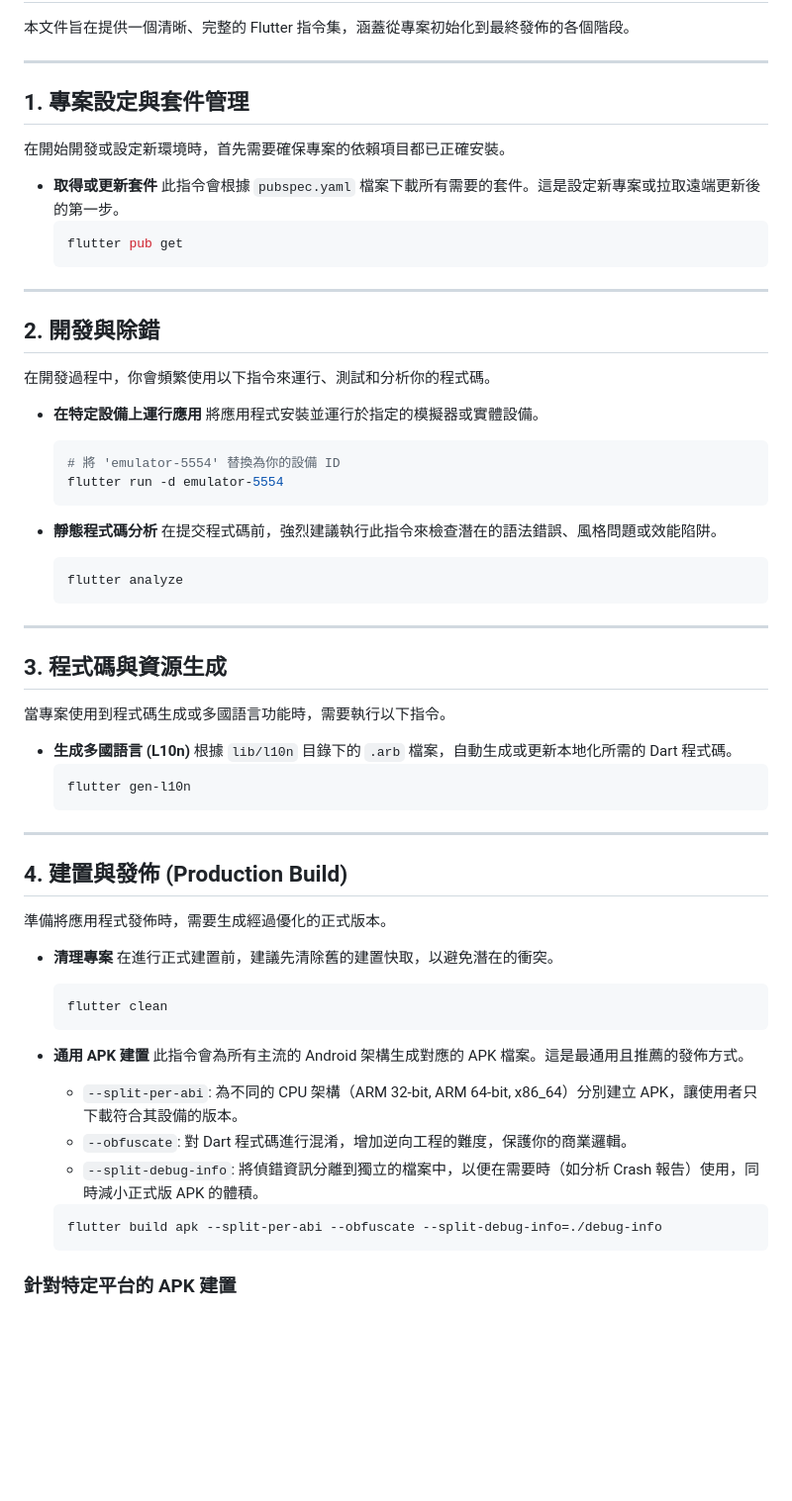
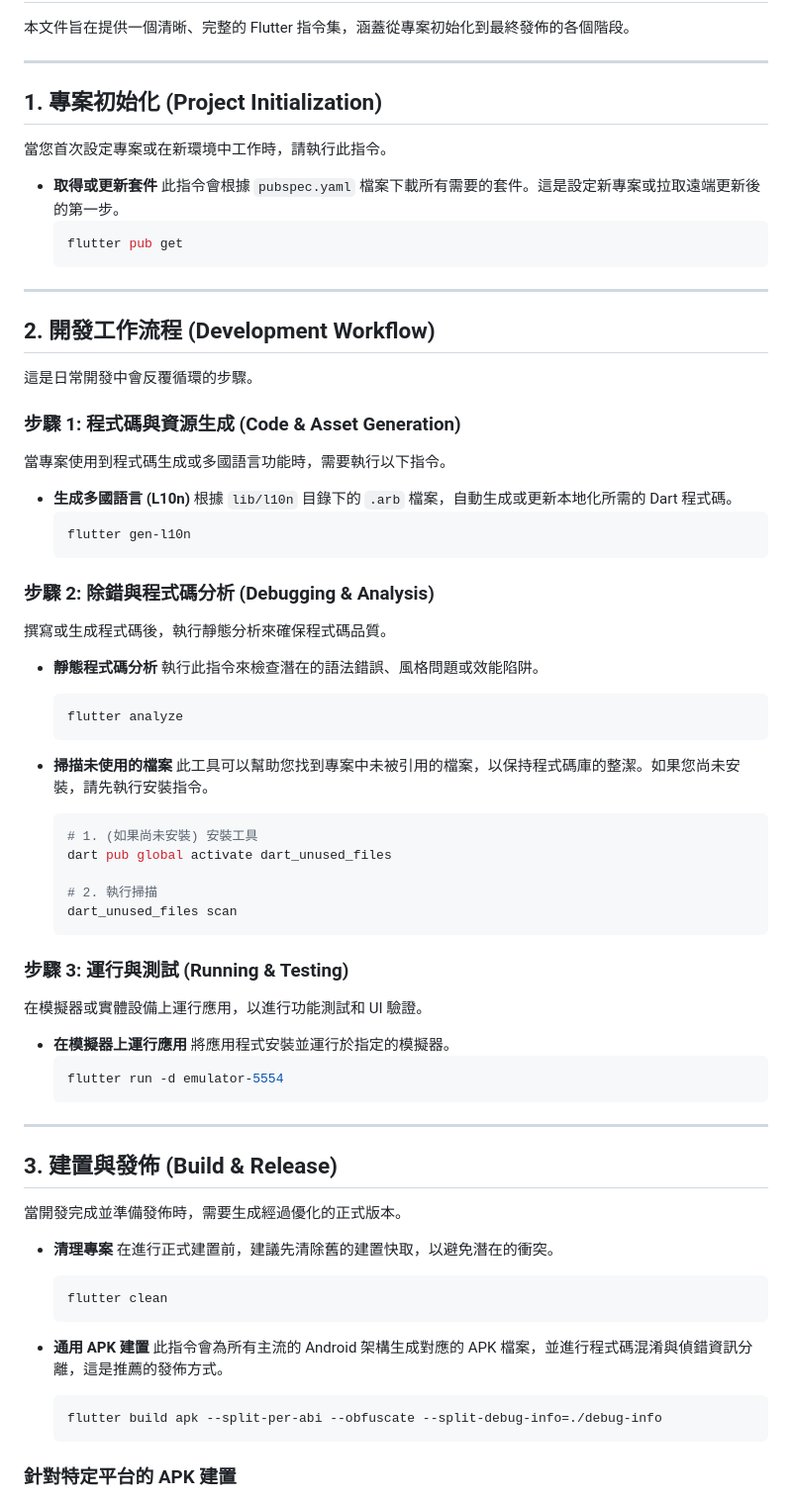
Before and after one commit to potatosserver/WalkGo, a Markdown page: Flutter指令參考.md, the part around one of its changes. Shown at 99% size. Drawn GitHub-style; blank space fills up the shorter version.

````diff
--- a/Flutter指令參考.md
+++ b/Flutter指令參考.md
@@ -4,9 +4,9 @@
 
 ---
 
-## 1. 專案設定與套件管理
+## 1. 專案初始化 (Project Initialization)
 
-在開始開發或設定新環境時，首先需要確保專案的依賴項目都已正確安裝。
+當您首次設定專案或在新環境中工作時，請執行此指令。
 
 - **取得或更新套件**
   此指令會根據 `pubspec.yaml` 檔案下載所有需要的套件。這是設定新專案或拉取遠端更新後的第一步。
@@ -16,26 +16,11 @@
 
 ---
 
-## 2. 開發與除錯
+## 2. 開發工作流程 (Development Workflow)
 
-在開發過程中，你會頻繁使用以下指令來運行、測試和分析你的程式碼。
+這是日常開發中會反覆循環的步驟。
 
-- **在特定設備上運行應用**
-  將應用程式安裝並運行於指定的模擬器或實體設備。
-  ```bash
-  # 將 'emulator-5554' 替換為你的設備 ID
-  flutter run -d emulator-5554
-  ```
-
-- **靜態程式碼分析**
-  在提交程式碼前，強烈建議執行此指令來檢查潛在的語法錯誤、風格問題或效能陷阱。
-  ```bash
-  flutter analyze
-  ```
-
----
-
-## 3. 程式碼與資源生成
+### 步驟 1: 程式碼與資源生成 (Code & Asset Generation)
 
 當專案使用到程式碼生成或多國語言功能時，需要執行以下指令。
 
@@ -45,11 +30,41 @@
   flutter gen-l10n
   ```
 
+### 步驟 2: 除錯與程式碼分析 (Debugging & Analysis)
+
+撰寫或生成程式碼後，執行靜態分析來確保程式碼品質。
+
+- **靜態程式碼分析**
+  執行此指令來檢查潛在的語法錯誤、風格問題或效能陷阱。
+  ```bash
+  flutter analyze
+  ```
+
+- **掃描未使用的檔案**
+  此工具可以幫助您找到專案中未被引用的檔案，以保持程式碼庫的整潔。如果您尚未安裝，請先執行安裝指令。
+  ```bash
+  # 1. (如果尚未安裝) 安裝工具
+  dart pub global activate dart_unused_files
+
+  # 2. 執行掃描
+  dart_unused_files scan
+  ```
+
+### 步驟 3: 運行與測試 (Running & Testing)
+
+在模擬器或實體設備上運行應用，以進行功能測試和 UI 驗證。
+
+- **在模擬器上運行應用**
+  將應用程式安裝並運行於指定的模擬器。
+  ```bash
+  flutter run -d emulator-5554
+  ```
+
 ---
 
-## 4. 建置與發佈 (Production Build)
+## 3. 建置與發佈 (Build & Release)
 
-準備將應用程式發佈時，需要生成經過優化的正式版本。
+當開發完成並準備發佈時，需要生成經過優化的正式版本。
 
 - **清理專案**
   在進行正式建置前，建議先清除舊的建置快取，以避免潛在的衝突。
@@ -58,10 +73,7 @@
   ```
 
 - **通用 APK 建置**
-  此指令會為所有主流的 Android 架構生成對應的 APK 檔案。這是最通用且推薦的發佈方式。
-  - `--split-per-abi`: 為不同的 CPU 架構（ARM 32-bit, ARM 64-bit, x86_64）分別建立 APK，讓使用者只下載符合其設備的版本。
-  - `--obfuscate`: 對 Dart 程式碼進行混淆，增加逆向工程的難度，保護你的商業邏輯。
-  - `--split-debug-info`: 將偵錯資訊分離到獨立的檔案中，以便在需要時（如分析 Crash 報告）使用，同時減小正式版 APK 的體積。
+  此指令會為所有主流的 Android 架構生成對應的 APK 檔案，並進行程式碼混淆與偵錯資訊分離，這是推薦的發佈方式。
   ```bash
   flutter build apk --split-per-abi --obfuscate --split-debug-info=./debug-info
   ```
````
Also changed, not shown: other parts of Flutter指令參考.md (+11 -3 lines).
